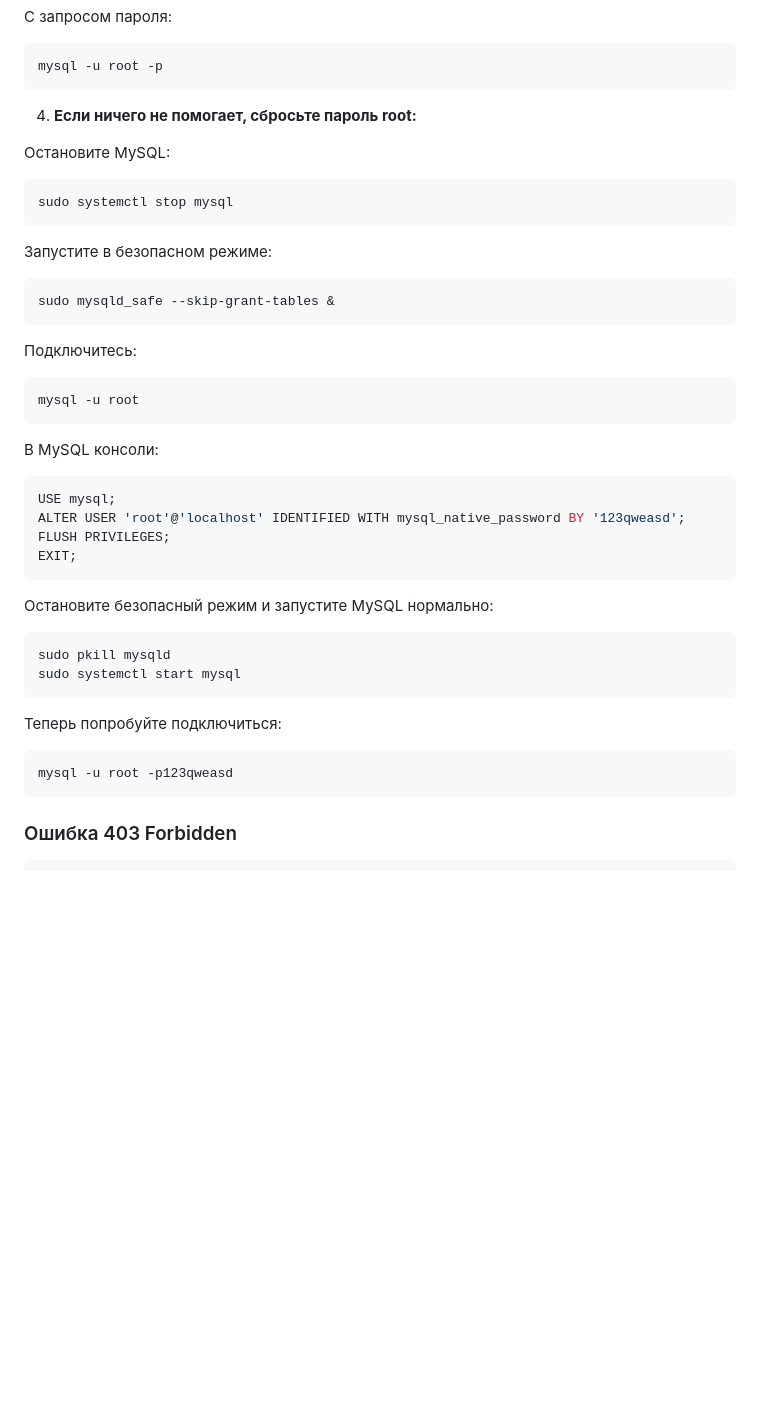
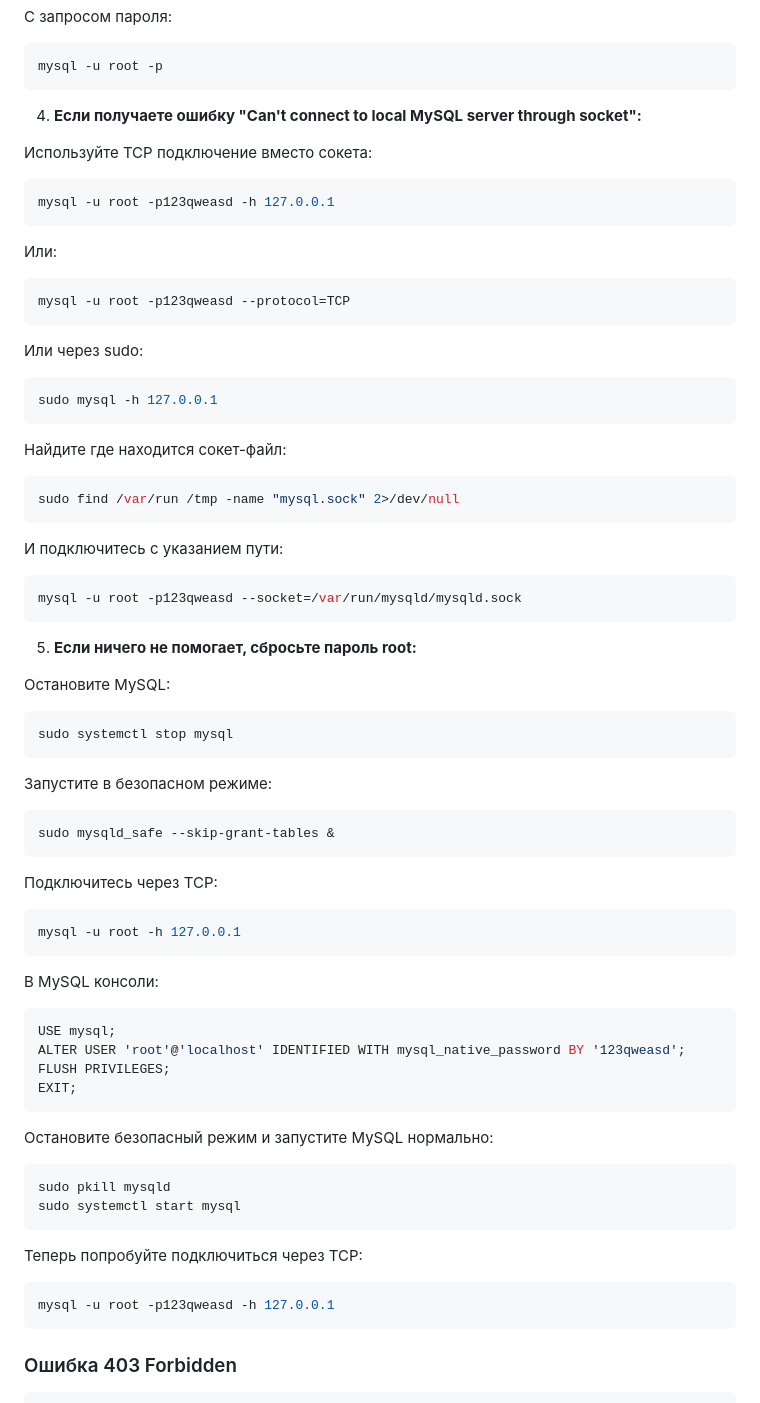
Before and after one commit to JEESUScrised/PHP, a Markdown page: deploy/README.md, the part around the change. Rendered like a GitHub page; blank space fills up the shorter version.

Commit message:
Update troubleshooting section with socket error solutions

````diff
--- a/deploy/README.md
+++ b/deploy/README.md
@@ -476,7 +476,39 @@ mysql -u root -p123qweasd eshop
 mysql -u root -p
 ```
 
-4. **Если ничего не помогает, сбросьте пароль root:**
+4. **Если получаете ошибку "Can't connect to local MySQL server through socket":**
+
+Используйте TCP подключение вместо сокета:
+
+```bash
+mysql -u root -p123qweasd -h 127.0.0.1
+```
+
+Или:
+
+```bash
+mysql -u root -p123qweasd --protocol=TCP
+```
+
+Или через sudo:
+
+```bash
+sudo mysql -h 127.0.0.1
+```
+
+Найдите где находится сокет-файл:
+
+```bash
+sudo find /var/run /tmp -name "mysql.sock" 2>/dev/null
+```
+
+И подключитесь с указанием пути:
+
+```bash
+mysql -u root -p123qweasd --socket=/var/run/mysqld/mysqld.sock
+```
+
+5. **Если ничего не помогает, сбросьте пароль root:**
 
 Остановите MySQL:
 ```bash
@@ -488,9 +520,9 @@ sudo systemctl stop mysql
 sudo mysqld_safe --skip-grant-tables &
 ```
 
-Подключитесь:
+Подключитесь через TCP:
 ```bash
-mysql -u root
+mysql -u root -h 127.0.0.1
 ```
 
 В MySQL консоли:
@@ -507,9 +539,9 @@ sudo pkill mysqld
 sudo systemctl start mysql
 ```
 
-Теперь попробуйте подключиться:
+Теперь попробуйте подключиться через TCP:
 ```bash
-mysql -u root -p123qweasd
+mysql -u root -p123qweasd -h 127.0.0.1
 ```
 
 ### Ошибка 403 Forbidden
````
